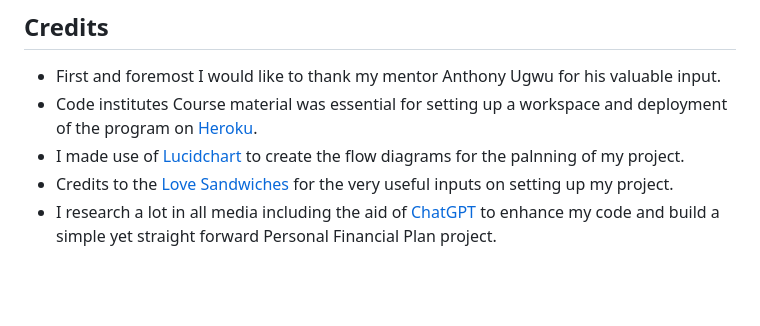
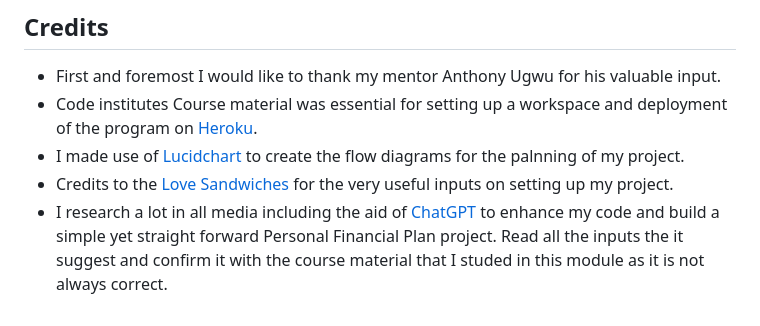
Before and after one commit to GNaces/Personal_FInancial_Plan, a Markdown page: README.md, the part around the change. GitHub-like rendering; blank space fills up the shorter version.

Commit message:
Add the final bits in the readme file

```diff
--- a/README.md
+++ b/README.md
@@ -133,4 +133,4 @@ Here is the live link [Personal Financial Plan](https://personal-monthly-financi
 - Code institutes Course material was essential for setting up a workspace and deployment of the program on [Heroku](https://id.heroku.com/login).
 - I made use of [Lucidchart](https://www.lucidchart.com/pages/) to create the flow diagrams for the palnning of my project.
 - Credits to the [Love Sandwiches](https://github.com/GNaces/Love-sandwiches) for the very useful inputs on setting up my project.
-- I research a lot in all media including the aid of [ChatGPT](https://openai.com/blog/chatgpt/) to enhance my code and build a simple yet straight forward Personal Financial Plan project.
+- I research a lot in all media including the aid of [ChatGPT](https://openai.com/blog/chatgpt/) to enhance my code and build a simple yet straight forward Personal Financial Plan project. Read all the inputs the it suggest and confirm it with the course material that I studed in this module as it is not always correct.
```
